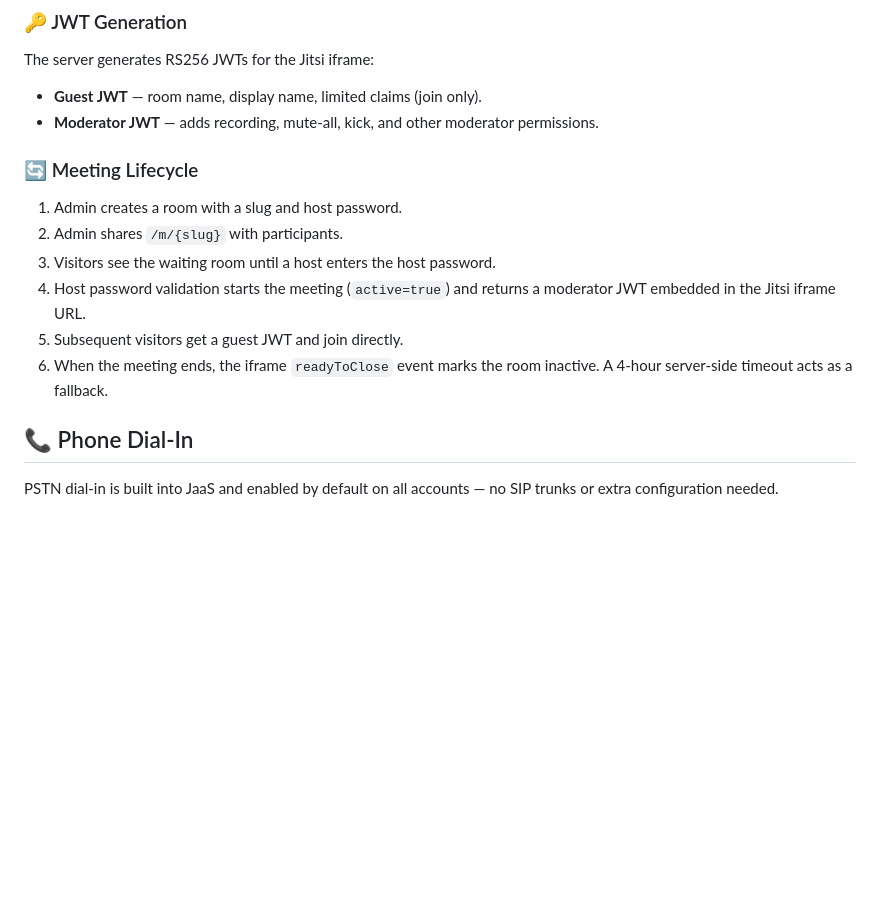
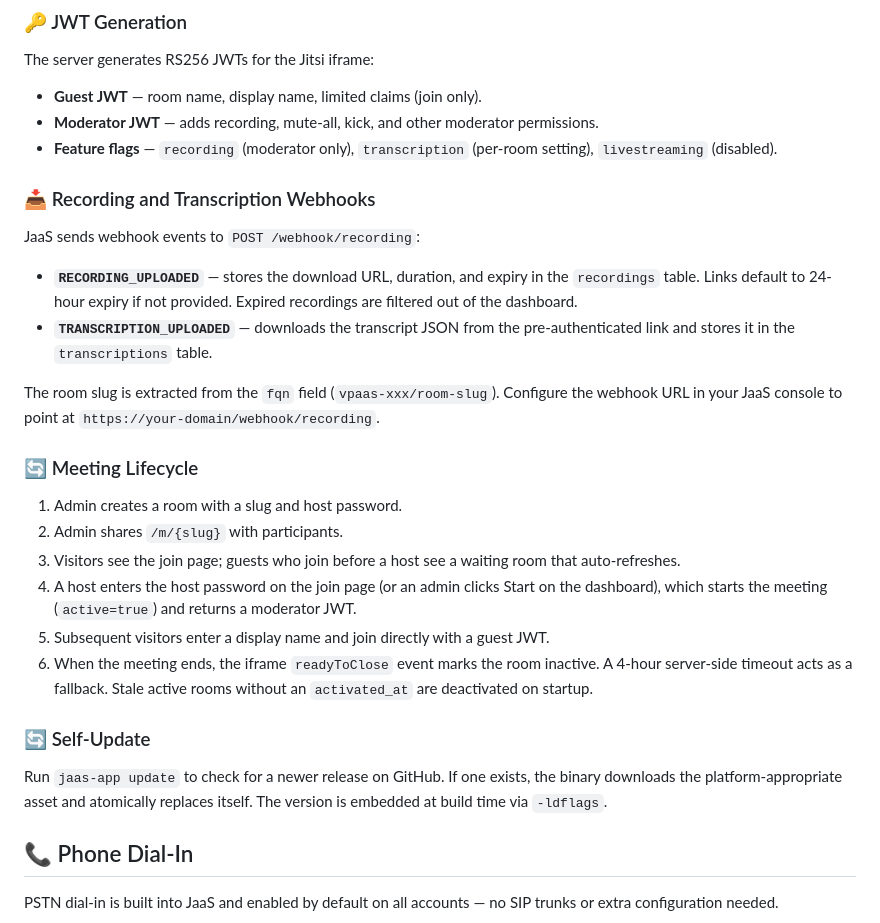
Before and after one commit to cbrake/jaas-app, a Markdown page: README.md, the part around one of its changes. Drawn GitHub-style; blank space fills up the shorter version.

```diff
--- a/README.md
+++ b/README.md
@@ -123,17 +172,42 @@ The server generates RS256 JWTs for the Jitsi iframe:
 - **Guest JWT** — room name, display name, limited claims (join only).
 - **Moderator JWT** — adds recording, mute-all, kick, and other moderator
   permissions.
+- **Feature flags** — `recording` (moderator only), `transcription` (per-room
+  setting), `livestreaming` (disabled).
+
+### 📥 Recording and Transcription Webhooks
+
+JaaS sends webhook events to `POST /webhook/recording`:
+
+- **`RECORDING_UPLOADED`** — stores the download URL, duration, and expiry in
+  the `recordings` table. Links default to 24-hour expiry if not provided.
+  Expired recordings are filtered out of the dashboard.
+- **`TRANSCRIPTION_UPLOADED`** — downloads the transcript JSON from the
+  pre-authenticated link and stores it in the `transcriptions` table.
+
+The room slug is extracted from the `fqn` field (`vpaas-xxx/room-slug`).
+Configure the webhook URL in your JaaS console to point at
+`https://your-domain/webhook/recording`.
 
 ### 🔄 Meeting Lifecycle
 
 1. Admin creates a room with a slug and host password.
 2. Admin shares `/m/{slug}` with participants.
-3. Visitors see the waiting room until a host enters the host password.
-4. Host password validation starts the meeting (`active=true`) and returns a
-   moderator JWT embedded in the Jitsi iframe URL.
-5. Subsequent visitors get a guest JWT and join directly.
+3. Visitors see the join page; guests who join before a host see a waiting room
+   that auto-refreshes.
+4. A host enters the host password on the join page (or an admin clicks Start
+   on the dashboard), which starts the meeting (`active=true`) and returns a
+   moderator JWT.
+5. Subsequent visitors enter a display name and join directly with a guest JWT.
 6. When the meeting ends, the iframe `readyToClose` event marks the room
-   inactive. A 4-hour server-side timeout acts as a fallback.
+   inactive. A 4-hour server-side timeout acts as a fallback. Stale active rooms
+   without an `activated_at` are deactivated on startup.
+
+### 🔄 Self-Update
+
+Run `jaas-app update` to check for a newer release on GitHub. If one exists,
+the binary downloads the platform-appropriate asset and atomically replaces
+itself. The version is embedded at build time via `-ldflags`.
 
 ## 📞 Phone Dial-In
 
```
Also changed, not shown: other parts of README.md (+94 -44 lines).
